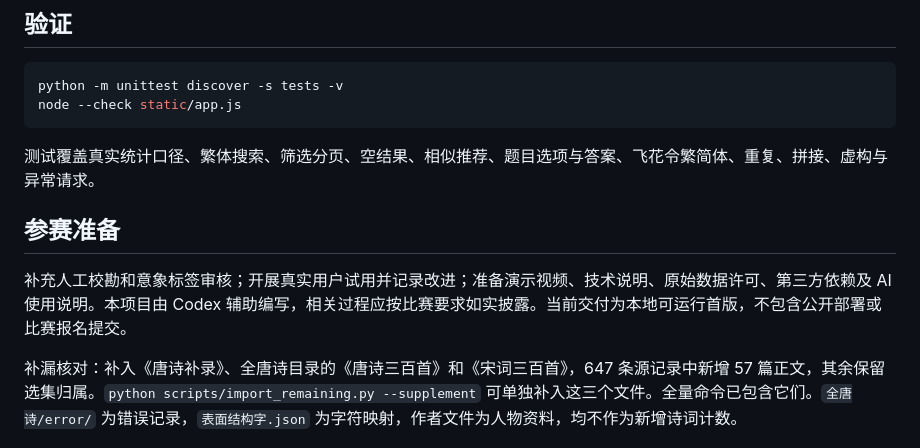
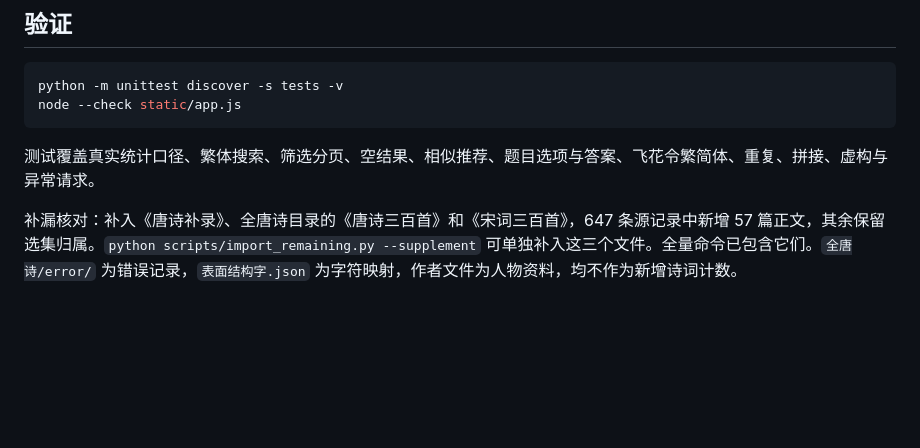
Before and after one commit to gongdan255/gushi, a Markdown page: README.md, the part around the change. Rendered like a GitHub page; blank space fills up the shorter version.

Commit message:
Remove competition preparation section from README

```diff
--- a/README.md
+++ b/README.md
@@ -93,8 +93,4 @@ node --check static/app.js
 
 测试覆盖真实统计口径、繁体搜索、筛选分页、空结果、相似推荐、题目选项与答案、飞花令繁简体、重复、拼接、虚构与异常请求。
 
-## 参赛准备
-
-补充人工校勘和意象标签审核；开展真实用户试用并记录改进；准备演示视频、技术说明、原始数据许可、第三方依赖及 AI 使用说明。本项目由 Codex 辅助编写，相关过程应按比赛要求如实披露。当前交付为本地可运行首版，不包含公开部署或比赛报名提交。
-
 补漏核对：补入《唐诗补录》、全唐诗目录的《唐诗三百首》和《宋词三百首》，647 条源记录中新增 57 篇正文，其余保留选集归属。`python scripts/import_remaining.py --supplement` 可单独补入这三个文件。全量命令已包含它们。`全唐诗/error/` 为错误记录，`表面结构字.json` 为字符映射，作者文件为人物资料，均不作为新增诗词计数。
```
